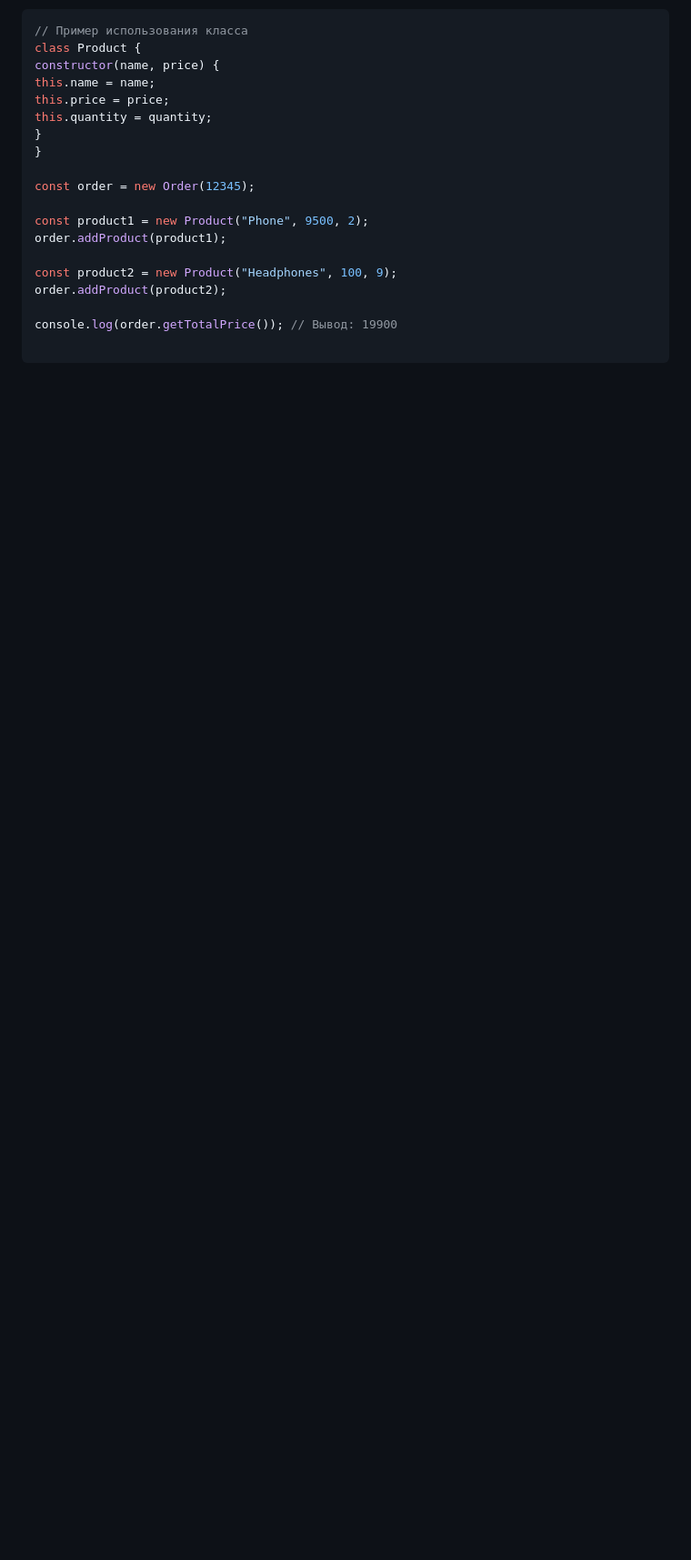
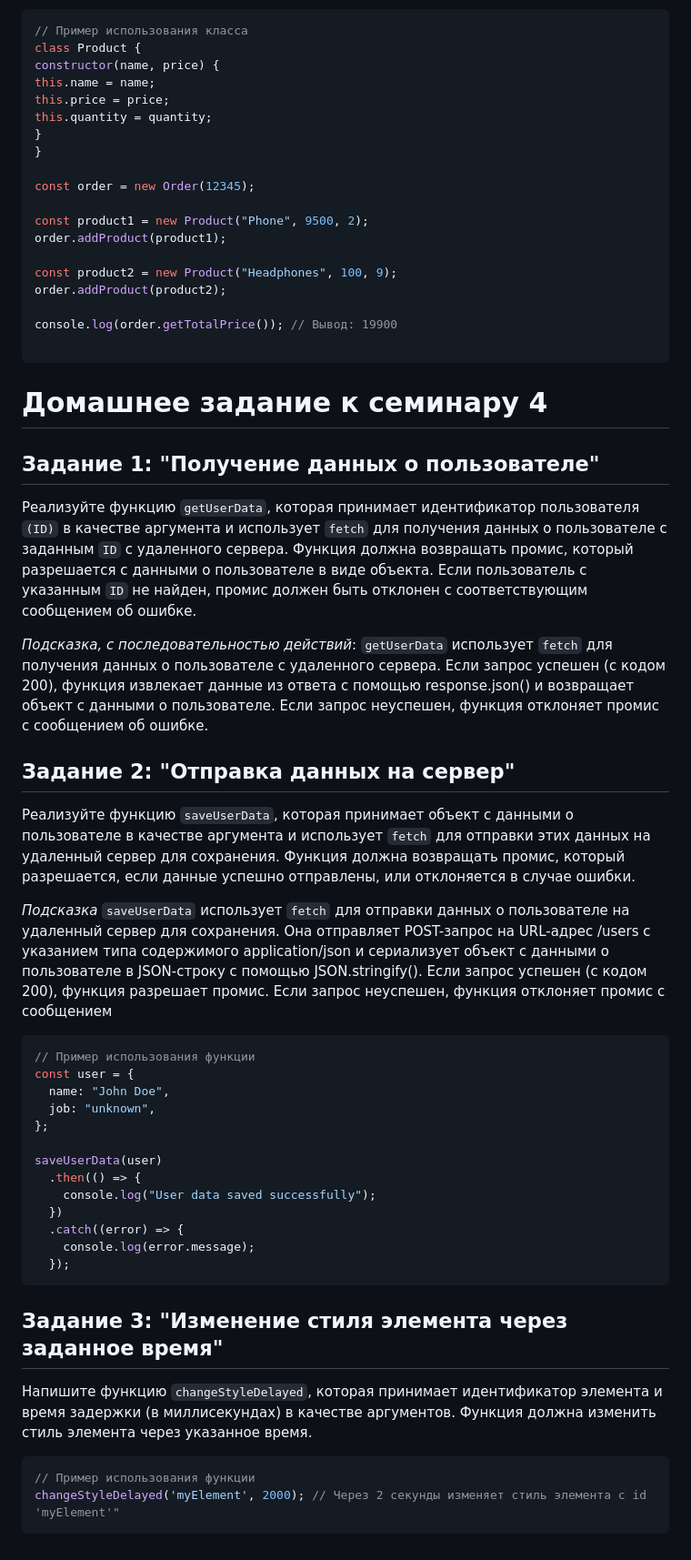
Before and after one commit to AlexandrKryu/hwECMAscript, a Markdown page: README.md, the part around the change. Shown at 91% size. Rendered like a GitHub page; blank space fills up the shorter version.

Commit message:
Update README.md
Readme for homework4

````diff
--- a/README.md
+++ b/README.md
@@ -107,3 +107,43 @@ order.addProduct(product2);
 console.log(order.getTotalPrice()); // Вывод: 19900
 
 ```
+# Домашнее задание к семинару 4
+
+## Задание 1: "Получение данных о пользователе"
+
+Реализуйте функцию `getUserData`, которая принимает идентификатор пользователя `(ID)` в качестве аргумента и использует `fetch` для получения данных о пользователе с заданным `ID` с удаленного сервера. Функция должна возвращать промис, который разрешается с данными о пользователе в виде объекта. Если пользователь с указанным `ID` не найден, промис должен быть отклонен с соответствующим сообщением об ошибке.
+
+*Подсказка, с последовательностью действий*:
+`getUserData` использует `fetch` для получения данных о пользователе с удаленного сервера. Если запрос успешен (с кодом 200), функция извлекает данные из ответа с помощью response.json() и возвращает объект с данными о пользователе. Если запрос неуспешен, функция отклоняет промис с сообщением об ошибке.
+
+## Задание 2: "Отправка данных на сервер"
+
+Реализуйте функцию `saveUserData`, которая принимает объект с данными о пользователе в качестве аргумента и использует `fetch` для отправки этих данных на удаленный сервер для сохранения. Функция должна возвращать промис, который разрешается, если данные успешно отправлены, или отклоняется в случае ошибки.
+
+*Подсказка*
+`saveUserData` использует `fetch` для отправки данных о пользователе на удаленный сервер для сохранения. Она отправляет POST-запрос на URL-адрес /users с указанием типа содержимого application/json и сериализует объект с данными о пользователе в JSON-строку с помощью JSON.stringify(). Если запрос успешен (с кодом 200), функция разрешает промис. Если запрос неуспешен, функция отклоняет промис с сообщением
+
+```js
+// Пример использования функции
+const user = {
+  name: "John Doe",
+  job: "unknown",
+};
+
+saveUserData(user)
+  .then(() => {
+    console.log("User data saved successfully");
+  })
+  .catch((error) => {
+    console.log(error.message);
+  });
+```
+
+## Задание 3: "Изменение стиля элемента через заданное время"
+
+Напишите функцию `changeStyleDelayed`, которая принимает идентификатор элемента и время задержки (в миллисекундах) в качестве аргументов. Функция должна изменить стиль элемента через указанное время.
+
+```js
+// Пример использования функции
+changeStyleDelayed('myElement', 2000); // Через 2 секунды изменяет стиль элемента с id 'myElement'"
+```
````
